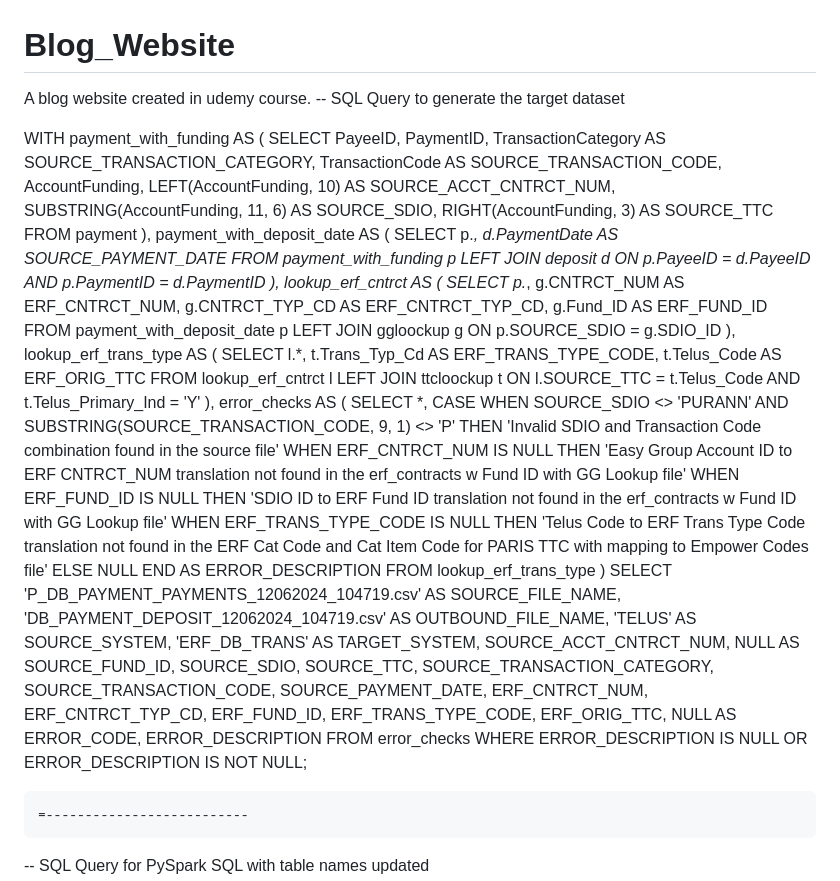
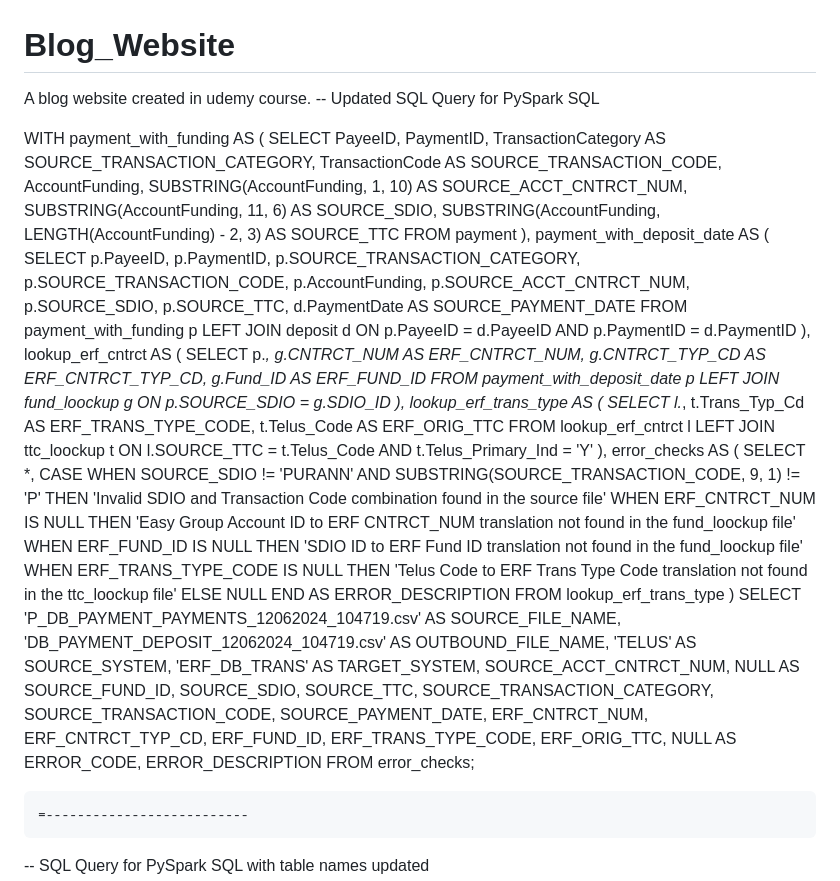
Before and after one commit to n-kar4/Blog_Website, a Markdown page: README.md, the part around the change. Drawn GitHub-style.

```diff
--- a/README.md
+++ b/README.md
@@ -1,6 +1,6 @@
 # Blog_Website
 A blog website created in udemy course.
--- SQL Query to generate the target dataset
+-- Updated SQL Query for PySpark SQL
 
 WITH payment_with_funding AS (
     SELECT
@@ -9,15 +9,22 @@ WITH payment_with_funding AS (
         TransactionCategory AS SOURCE_TRANSACTION_CATEGORY,
         TransactionCode AS SOURCE_TRANSACTION_CODE,
         AccountFunding,
-        LEFT(AccountFunding, 10) AS SOURCE_ACCT_CNTRCT_NUM,
+        SUBSTRING(AccountFunding, 1, 10) AS SOURCE_ACCT_CNTRCT_NUM,
         SUBSTRING(AccountFunding, 11, 6) AS SOURCE_SDIO,
-        RIGHT(AccountFunding, 3) AS SOURCE_TTC
+        SUBSTRING(AccountFunding, LENGTH(AccountFunding) - 2, 3) AS SOURCE_TTC
     FROM
         payment
 ),
 payment_with_deposit_date AS (
     SELECT
-        p.*,
+        p.PayeeID,
+        p.PaymentID,
+        p.SOURCE_TRANSACTION_CATEGORY,
+        p.SOURCE_TRANSACTION_CODE,
+        p.AccountFunding,
+        p.SOURCE_ACCT_CNTRCT_NUM,
+        p.SOURCE_SDIO,
+        p.SOURCE_TTC,
         d.PaymentDate AS SOURCE_PAYMENT_DATE
     FROM
         payment_with_funding p
@@ -35,7 +42,7 @@ lookup_erf_cntrct AS (
     FROM
         payment_with_deposit_date p
     LEFT JOIN
-        ggloockup g
+        fund_loockup g
     ON
         p.SOURCE_SDIO = g.SDIO_ID
 ),
@@ -47,7 +54,7 @@ lookup_erf_trans_type AS (
     FROM
         lookup_erf_cntrct l
     LEFT JOIN
-        ttcloockup t
+        ttc_loockup t
     ON
         l.SOURCE_TTC = t.Telus_Code AND t.Telus_Primary_Ind = 'Y'
 ),
@@ -55,14 +62,14 @@ error_checks AS (
     SELECT
         *,
         CASE
-            WHEN SOURCE_SDIO <> 'PURANN' AND SUBSTRING(SOURCE_TRANSACTION_CODE, 9, 1) <> 'P' THEN
+            WHEN SOURCE_SDIO != 'PURANN' AND SUBSTRING(SOURCE_TRANSACTION_CODE, 9, 1) != 'P' THEN
                 'Invalid SDIO and Transaction Code combination found in the source file'
             WHEN ERF_CNTRCT_NUM IS NULL THEN
-                'Easy Group Account ID to ERF CNTRCT_NUM translation not found in the erf_contracts w Fund ID with GG Lookup file'
+                'Easy Group Account ID to ERF CNTRCT_NUM translation not found in the fund_loockup file'
             WHEN ERF_FUND_ID IS NULL THEN
-                'SDIO ID to ERF Fund ID translation not found in the erf_contracts w Fund ID with GG Lookup file'
+                'SDIO ID to ERF Fund ID translation not found in the fund_loockup file'
             WHEN ERF_TRANS_TYPE_CODE IS NULL THEN
-                'Telus Code to ERF Trans Type Code translation not found in the ERF Cat Code and Cat Item Code for PARIS TTC with mapping to Empower Codes file'
+                'Telus Code to ERF Trans Type Code translation not found in the ttc_loockup file'
             ELSE NULL
         END AS ERROR_DESCRIPTION
     FROM
@@ -88,9 +95,8 @@ SELECT
     NULL AS ERROR_CODE,
     ERROR_DESCRIPTION
 FROM
-    error_checks
-WHERE
-    ERROR_DESCRIPTION IS NULL OR ERROR_DESCRIPTION IS NOT NULL;
+    error_checks;
+
 
 
 	=--------------------------
```
